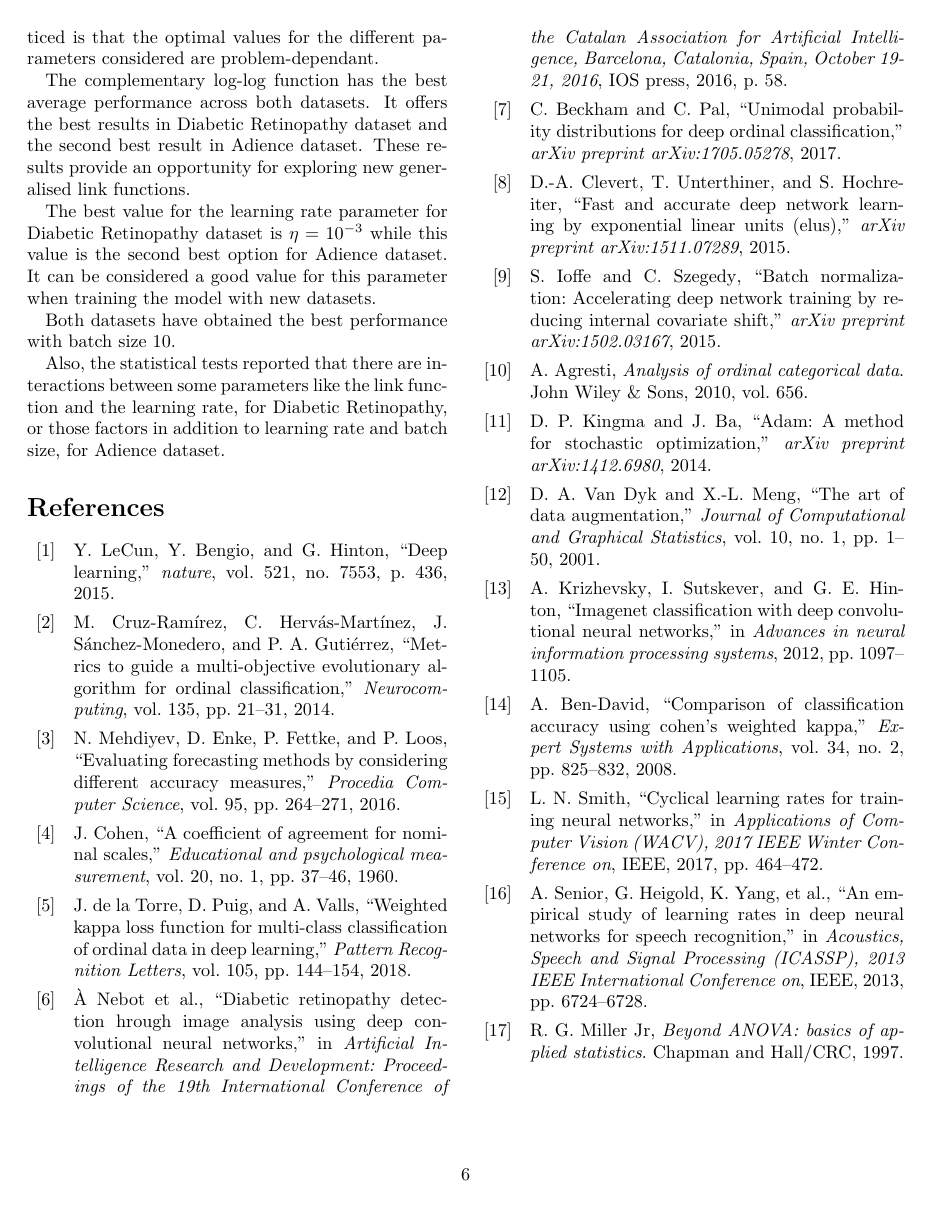
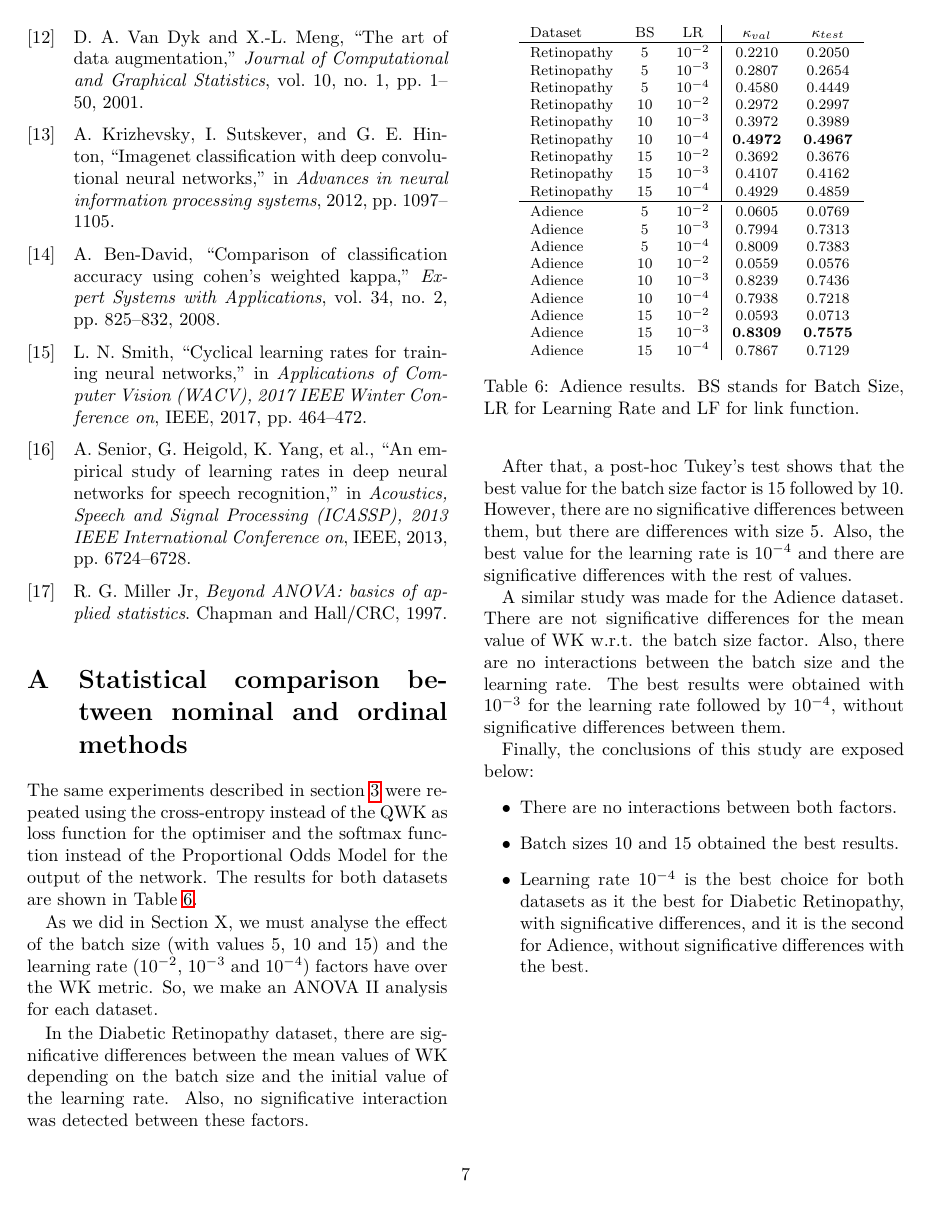
Before and after one commit to victormvy/spp, a LaTeX document (paper/main.tex): page 6 of 6 before the commit and page 7 of 7 after it. Compiled offline with pdfLaTeX.

Commit message:
Retoques paper

```diff
--- a/paper/main.tex
+++ b/paper/main.tex
@@ -301,4 +312,59 @@
 
 	\printbibliography
 
+	\appendix
+	\section{Statistical comparison between nominal and ordinal methods}
+	\label{app:NominalComparison}
+
+	The same experiments described in section \ref{sect:experiments} were repeated using the cross-entropy instead of the QWK as loss function for the optimiser and the softmax function instead of the Proportional Odds Model for the output of the network.
+	The results for both datasets are shown in Table \ref{table:NominalResults}.
+
+	\begin{table}[ht]
+		\footnotesize
+		\centering
+		\begin{tabular}{lcc|cc}
+			Dataset & BS & LR & $\kappa_{val}$ & $\kappa_{test}$\\\hline\addlinespace[0.05cm]
+			Retinopathy & $5$ & $10^{-2}$ & $0.2210$ & $0.2050$\\
+			Retinopathy & $5$ & $10^{-3}$ & $0.2807$ & $0.2654$\\
+			Retinopathy & $5$ & $10^{-4}$ & $0.4580$ & $0.4449$\\
+
+			Retinopathy & $10$ & $10^{-2}$ & $0.2972$ & $0.2997$\\
+			Retinopathy & $10$ & $10^{-3}$ & $0.3972$ & $0.3989$\\
+			Retinopathy & $10$ & $10^{-4}$ & $\textbf{0.4972}$ & $\textbf{0.4967}$\\
+
+			Retinopathy & $15$ & $10^{-2}$ & $0.3692$ & $0.3676$\\
+			Retinopathy & $15$ & $10^{-3}$ & $0.4107$ & $0.4162$\\
+			Retinopathy & $15$ & $10^{-4}$ & $0.4929$ & $0.4859$\\
+			\hline\addlinespace[0.05cm]
+			Adience & $5$ & $10^{-2}$ & $0.0605$ & $0.0769$\\
+			Adience & $5$ & $10^{-3}$ & $0.7994$ & $0.7313$\\
+			Adience & $5$ & $10^{-4}$ & $0.8009$ & $0.7383$\\
+
+			Adience & $10$ & $10^{-2}$ & $0.0559$ & $0.0576$\\
+			Adience & $10$ & $10^{-3}$ & $0.8239$ & $0.7436$\\
+			Adience & $10$ & $10^{-4}$ & $0.7938$ & $0.7218$\\
+
+			Adience & $15$ & $10^{-2}$ & $0.0593$ & $0.0713$\\
+			Adience & $15$ & $10^{-3}$ & $\textbf{0.8309}$ & $\textbf{0.7575}$\\
+			Adience & $15$ & $10^{-4}$ & $0.7867$ & $0.7129$\\
+		\end{tabular}
+		\caption{Adience results. BS stands for Batch Size, LR for Learning Rate and LF for link function.}
+		\label{table:NominalResults}
+	\end{table}
+
+	As we did in Section X, we must analyse the effect of the batch size (with values 5, 10 and 15) and the learning rate ($10^{-2}$, $10^{-3}$ and $10^{-4}$) factors have over the WK metric. So, we make an ANOVA II analysis for each dataset.
+
+	In the Diabetic Retinopathy dataset, there are significative differences between the mean values of WK depending on the batch size and the initial value of the learning rate. Also, no significative interaction was detected between these factors.
+
+	After that, a post-hoc Tukey's test shows that the best value for the batch size factor is 15 followed by 10. However, there are no significative differences between them, but there are differences with size 5. Also, the best value for the learning rate is $10^{-4}$ and there are significative differences with the rest of values.
+
+	A similar study was made for the Adience dataset. There are not significative differences for the mean value of WK w.r.t. the batch size factor. Also, there are no interactions between the batch size and the learning rate. The best results were obtained with $10^{-3}$ for the learning rate followed by $10^{-4}$, without significative differences between them.
+
+	Finally, the conclusions of this study are exposed below:
+	\begin{itemize}
+		\item There are no interactions between both factors.
+		\item Batch sizes 10 and 15 obtained the best results.
+		\item Learning rate $10^{-4}$ is the best choice for both datasets as it the best for Diabetic Retinopathy, with significative differences, and it is the second for Adience, without significative differences with the best.
+	\end{itemize}
+
 \end{document}
```
Also changed, not shown: paper/main.pdf, paper/main.tex (31 more changed lines), 4 other files.
